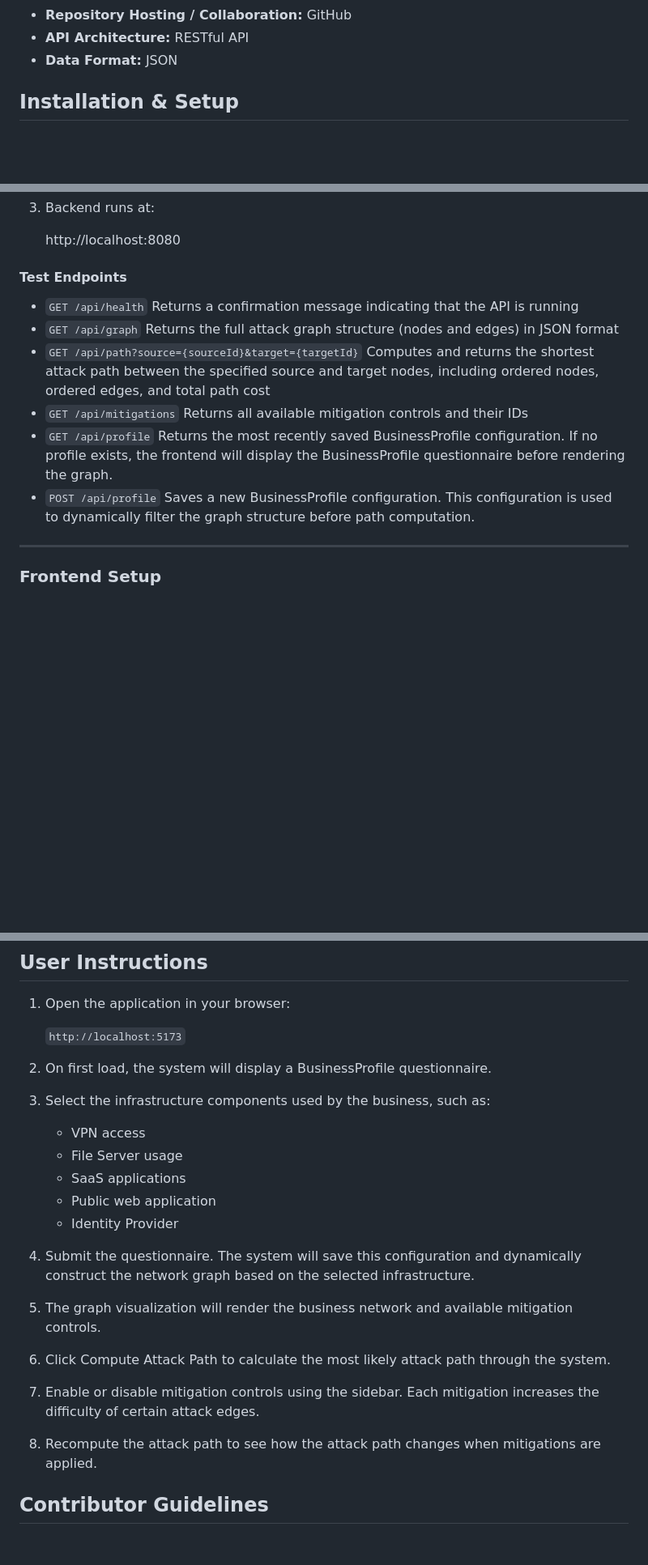
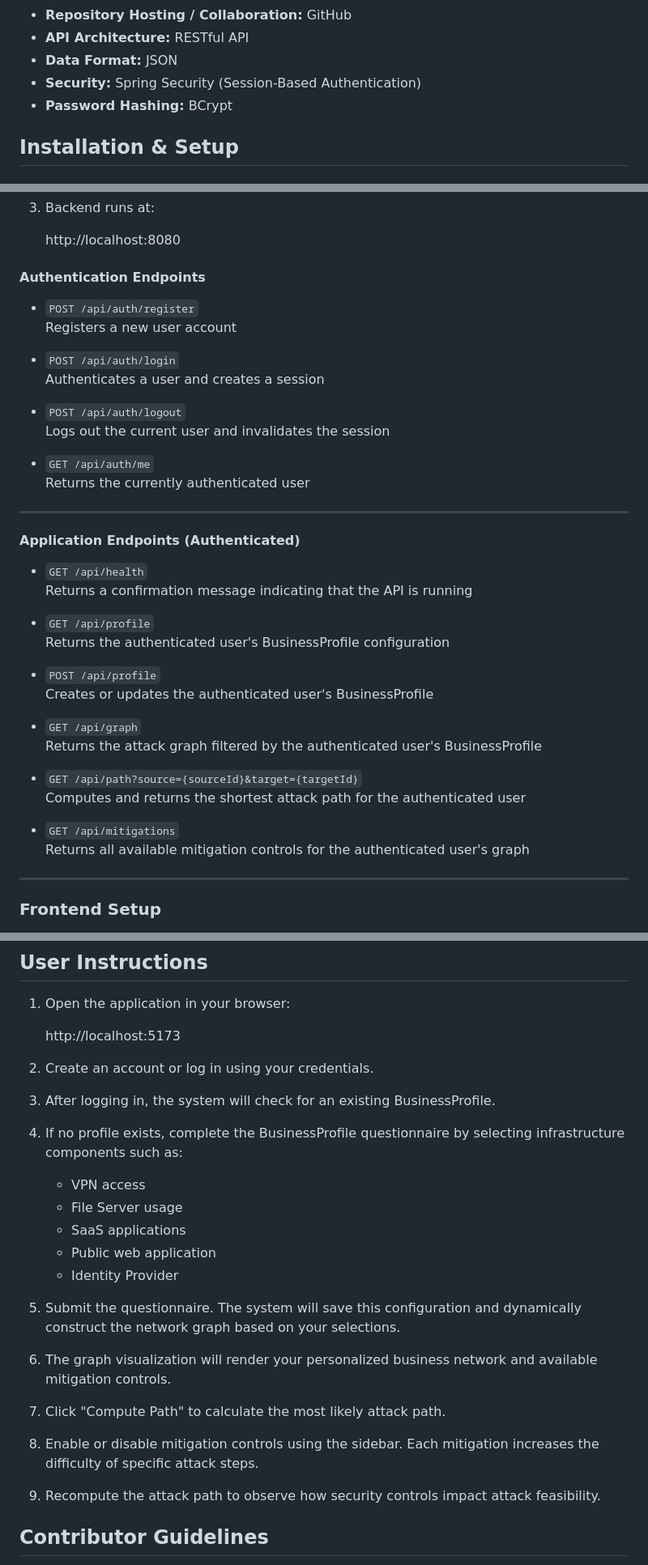
Before and after one commit to Georgia-Southwestern-State-Univeristy/capstone-project-graphbasedattackpathvisualizer, a Markdown page: README.md, 3 parts joined by grey strips. Shown at 81% size. GitHub-like rendering; blank space fills up the shorter version.

Commit message:
Update README with authentication information

```diff
--- a/README.md
+++ b/README.md
@@ -32,6 +56,8 @@ This configuration is persisted in the database and used to dynamically filter t
 - **Repository Hosting / Collaboration:** GitHub
 - **API Architecture:** RESTful API
 - **Data Format:** JSON
+- **Security:** Spring Security (Session-Based Authentication)
+- **Password Hashing:** BCrypt
 
 
 ## Installation & Setup
@@ -115,21 +141,41 @@ After successful startup, change it back to:
 
     http://localhost:8080
 
-#### Test Endpoints
+#### Authentication Endpoints
+
+- `POST /api/auth/register`
+    Registers a new user account
+
+- `POST /api/auth/login`
+    Authenticates a user and creates a session
+
+- `POST /api/auth/logout`
+    Logs out the current user and invalidates the session
+
+- `GET /api/auth/me`
+    Returns the currently authenticated user
+
+---
+
+#### Application Endpoints (Authenticated)
 
 - `GET /api/health`
     Returns a confirmation message indicating that the API is running
+
+- `GET /api/profile`
+    Returns the authenticated user's BusinessProfile configuration
+
+- `POST /api/profile`
+    Creates or updates the authenticated user's BusinessProfile
+
 - `GET /api/graph`
-    Returns the full attack graph structure (nodes and edges) in JSON format
+    Returns the attack graph filtered by the authenticated user's BusinessProfile
+
 - `GET /api/path?source={sourceId}&target={targetId}`
-    Computes and returns the shortest attack path between the specified source and target nodes,
-    including ordered nodes, ordered edges, and total path cost
+    Computes and returns the shortest attack path for the authenticated user
+
 - `GET /api/mitigations`
-    Returns all available mitigation controls and their IDs
-- `GET /api/profile`
-    Returns the most recently saved BusinessProfile configuration. If no profile exists, the frontend will display the BusinessProfile questionnaire before rendering the graph.
-- `POST /api/profile`
-    Saves a new BusinessProfile configuration. This configuration is used to dynamically filter the graph structure before path computation.
+    Returns all available mitigation controls for the authenticated user's graph
 
 ---
 
@@ -155,11 +201,13 @@ After successful startup, change it back to:
 
 1. Open the application in your browser:
 
-    `http://localhost:5173`
+    http://localhost:5173
 
-2. On first load, the system will display a BusinessProfile questionnaire.
+2. Create an account or log in using your credentials.
 
-3. Select the infrastructure components used by the business, such as:
+3. After logging in, the system will check for an existing BusinessProfile.
+
+4. If no profile exists, complete the BusinessProfile questionnaire by selecting infrastructure components such as:
 
     - VPN access
     - File Server usage
@@ -167,15 +215,15 @@ After successful startup, change it back to:
     - Public web application
     - Identity Provider
 
-4. Submit the questionnaire. The system will save this configuration and dynamically construct the network graph based on the selected infrastructure.
+5. Submit the questionnaire. The system will save this configuration and dynamically construct the network graph based on your selections.
 
-5. The graph visualization will render the business network and available mitigation controls.
+6. The graph visualization will render your personalized business network and available mitigation controls.
 
-6. Click Compute Attack Path to calculate the most likely attack path through the system.
+7. Click "Compute Path" to calculate the most likely attack path.
 
-7. Enable or disable mitigation controls using the sidebar. Each mitigation increases the difficulty of certain attack edges.
+8. Enable or disable mitigation controls using the sidebar. Each mitigation increases the difficulty of specific attack steps.
 
-8. Recompute the attack path to see how the attack path changes when mitigations are applied.
+9. Recompute the attack path to observe how security controls impact attack feasibility.
 
 
 ## Contributor Guidelines
```
Also changed, not shown: other parts of README.md (+27 -3 lines).
